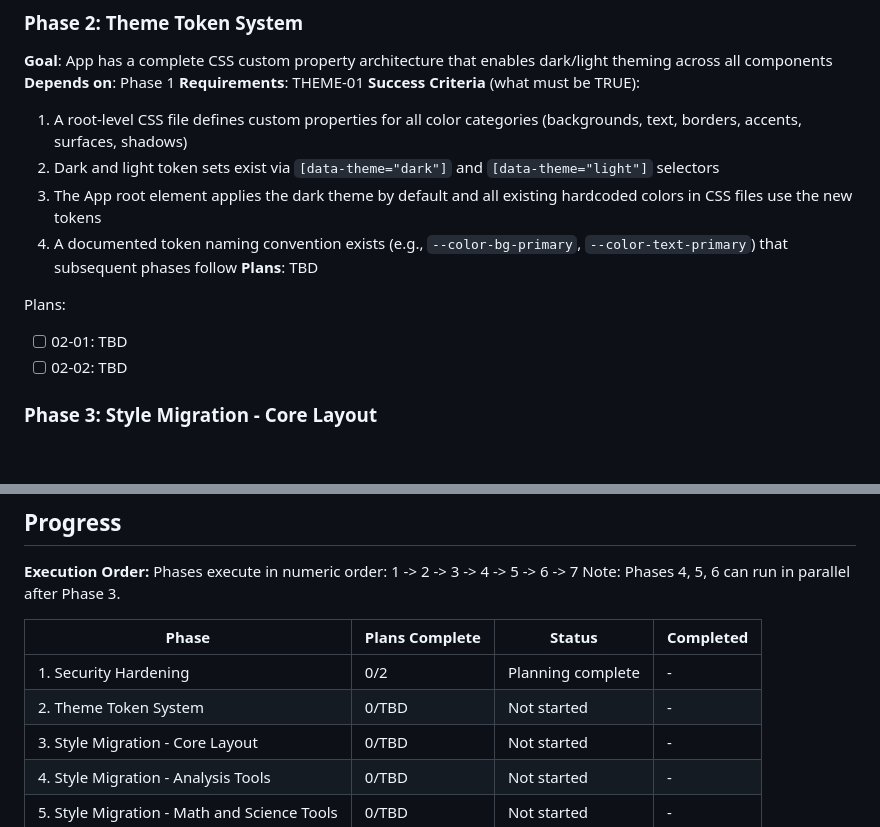
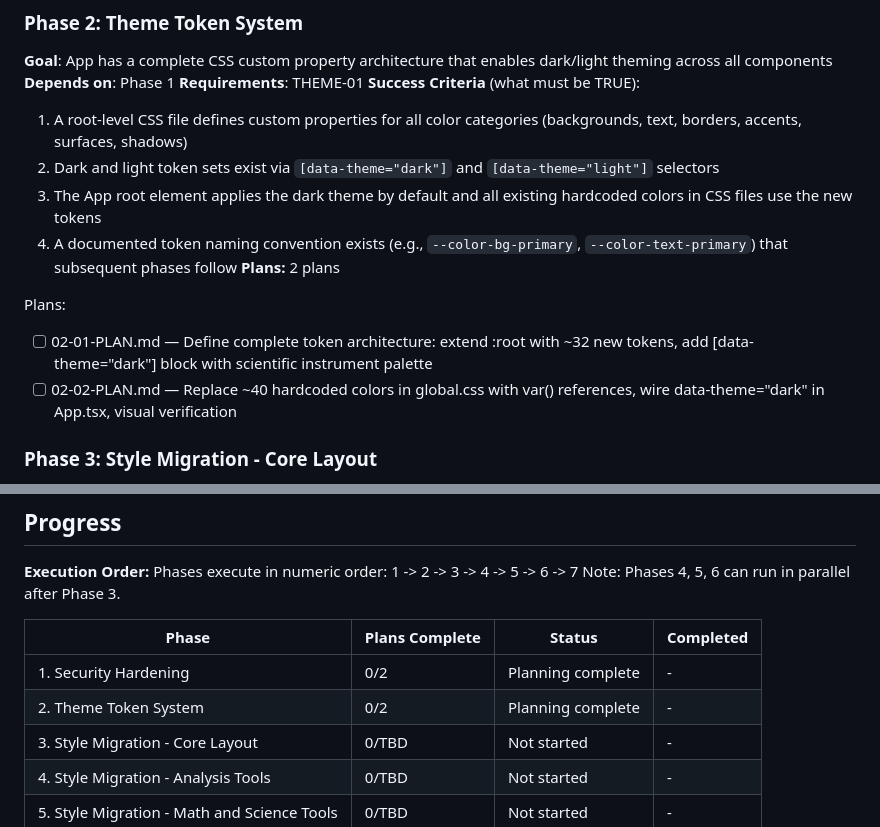
Before and after one commit to tauly420/antigravity-tau, a Markdown page: .planning/ROADMAP.md, 2 parts joined by grey strips. Rendered like a GitHub page; blank space fills up the shorter version.

Commit message:
docs(02-theme-token-system): create phase plan

```diff
--- a/.planning/ROADMAP.md
+++ b/.planning/ROADMAP.md
@@ -46,11 +46,11 @@ Plans:
   2. Dark and light token sets exist via `[data-theme="dark"]` and `[data-theme="light"]` selectors
   3. The App root element applies the dark theme by default and all existing hardcoded colors in CSS files use the new tokens
   4. A documented token naming convention exists (e.g., `--color-bg-primary`, `--color-text-primary`) that subsequent phases follow
-**Plans**: TBD
+**Plans:** 2 plans
 
 Plans:
-- [ ] 02-01: TBD
-- [ ] 02-02: TBD
+- [ ] 02-01-PLAN.md — Define complete token architecture: extend :root with ~32 new tokens, add [data-theme="dark"] block with scientific instrument palette
+- [ ] 02-02-PLAN.md — Replace ~40 hardcoded colors in global.css with var() references, wire data-theme="dark" in App.tsx, visual verification
 
 ### Phase 3: Style Migration - Core Layout
 **Goal**: Core layout components use CSS variables instead of inline styles, rendering correctly in dark theme
@@ -134,7 +134,7 @@ Note: Phases 4, 5, 6 can run in parallel after Phase 3.
 | Phase | Plans Complete | Status | Completed |
 |-------|----------------|--------|-----------|
 | 1. Security Hardening | 0/2 | Planning complete | - |
-| 2. Theme Token System | 0/TBD | Not started | - |
+| 2. Theme Token System | 0/2 | Planning complete | - |
 | 3. Style Migration - Core Layout | 0/TBD | Not started | - |
 | 4. Style Migration - Analysis Tools | 0/TBD | Not started | - |
 | 5. Style Migration - Math and Science Tools | 0/TBD | Not started | - |
```
Also changed, not shown: 2 other files.
